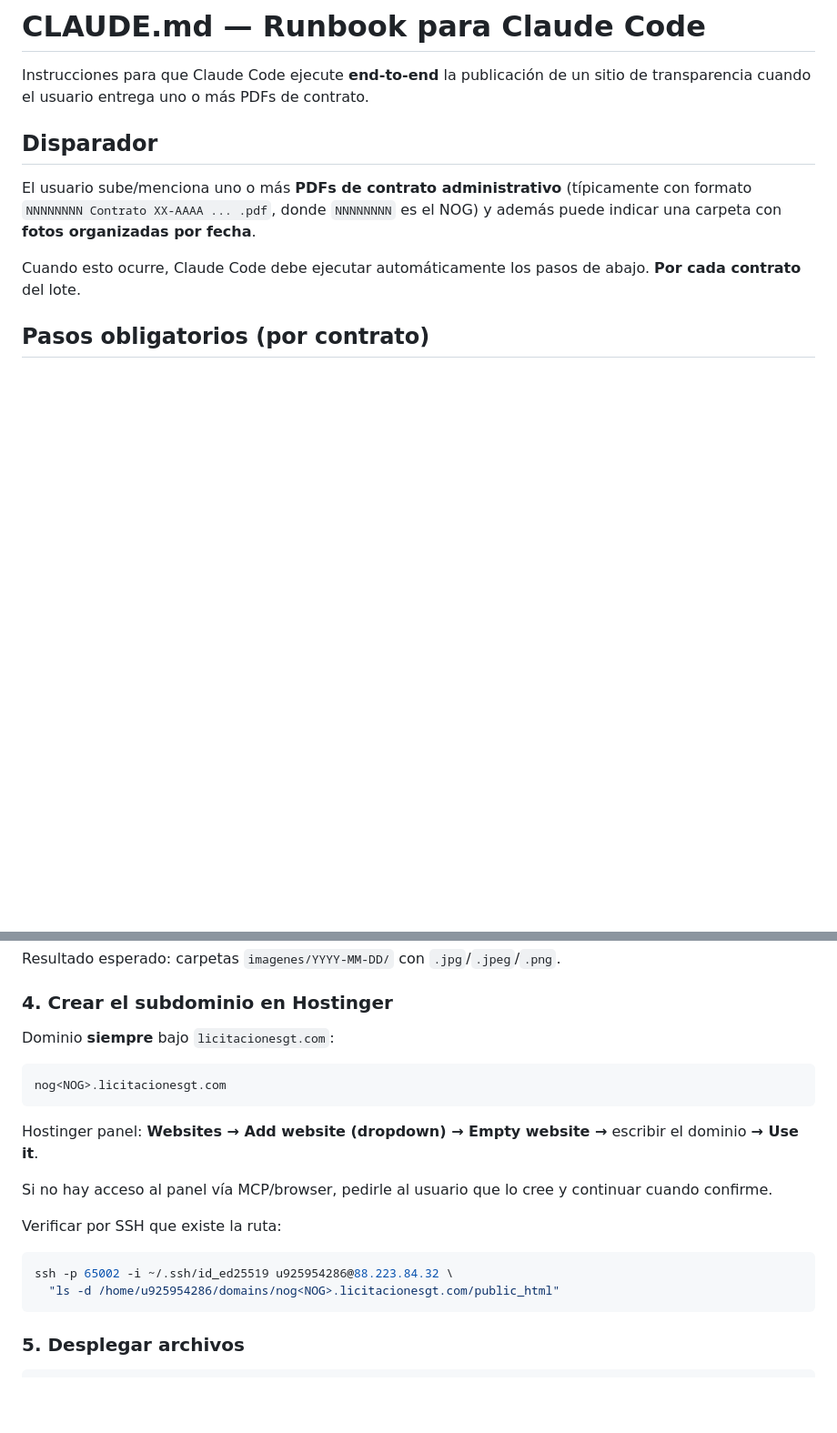
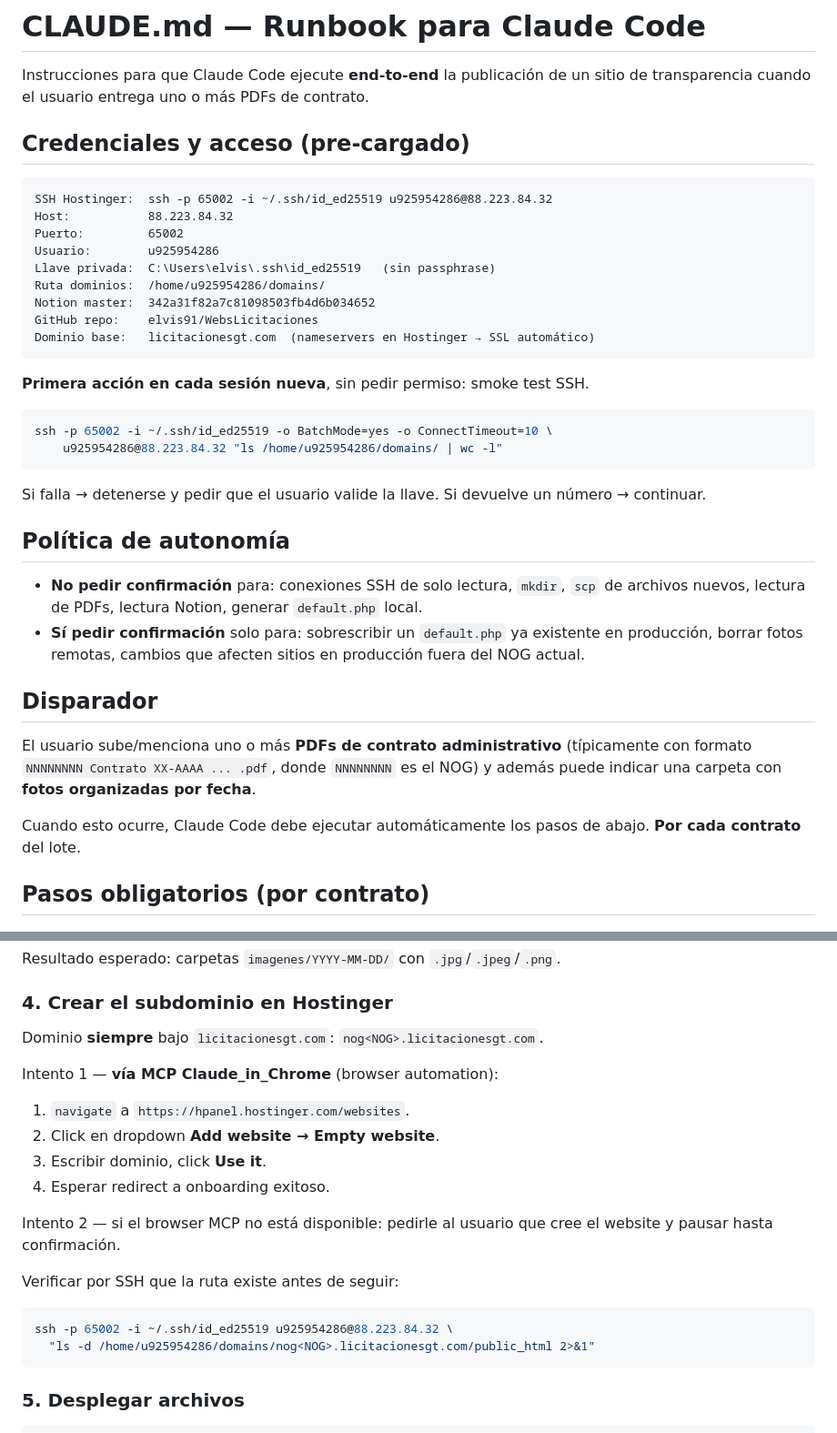
Before and after one commit to elvis91/WebsLicitaciones, a Markdown page: CLAUDE.md, 2 parts joined by grey strips. Shown at 91% size. Drawn GitHub-style; blank space fills up the shorter version.

Commit message:
docs(CLAUDE.md): add pre-loaded credentials + autonomy policy
Una sesión nueva de Claude Code ahora tiene todo lo necesario para
ejecutar autónomamente: SSH, puerto, usuario, llave, IDs de Notion
y repo. Primera acción obligatoria: smoke test SSH. Política
explícita de qué requiere confirmación y qué no.

Co-Authored-By: Claude Sonnet 4.6 <noreply@anthropic.com>

````diff
--- a/CLAUDE.md
+++ b/CLAUDE.md
@@ -1,6 +1,32 @@
 # CLAUDE.md — Runbook para Claude Code
 
 Instrucciones para que Claude Code ejecute **end-to-end** la publicación de un sitio de transparencia cuando el usuario entrega uno o más PDFs de contrato.
+
+## Credenciales y acceso (pre-cargado)
+
+```
+SSH Hostinger:  ssh -p 65002 -i ~/.ssh/id_ed25519 u925954286@88.223.84.32
+Host:           88.223.84.32
+Puerto:         65002
+Usuario:        u925954286
+Llave privada:  C:\Users\elvis\.ssh\id_ed25519   (sin passphrase)
+Ruta dominios:  /home/u925954286/domains/
+Notion master:  342a31f82a7c81098503fb4d6b034652
+GitHub repo:    elvis91/WebsLicitaciones
+Dominio base:   licitacionesgt.com  (nameservers en Hostinger → SSL automático)
+```
+
+**Primera acción en cada sesión nueva**, sin pedir permiso: smoke test SSH.
+```bash
+ssh -p 65002 -i ~/.ssh/id_ed25519 -o BatchMode=yes -o ConnectTimeout=10 \
+    u925954286@88.223.84.32 "ls /home/u925954286/domains/ | wc -l"
+```
+Si falla → detenerse y pedir que el usuario valide la llave. Si devuelve un número → continuar.
+
+## Política de autonomía
+
+- **No pedir confirmación** para: conexiones SSH de solo lectura, `mkdir`, `scp` de archivos nuevos, lectura de PDFs, lectura Notion, generar `default.php` local.
+- **Sí pedir confirmación** solo para: sobrescribir un `default.php` ya existente en producción, borrar fotos remotas, cambios que afecten sitios en producción fuera del NOG actual.
 
 ## Disparador
 
@@ -30,20 +56,20 @@ python scripts/rename_folders.py "<ruta_local_con_fotos>"
 Resultado esperado: carpetas `imagenes/YYYY-MM-DD/` con `.jpg`/`.jpeg`/`.png`.
 
 ### 4. Crear el subdominio en Hostinger
-Dominio **siempre** bajo `licitacionesgt.com`:
+Dominio **siempre** bajo `licitacionesgt.com`: `nog<NOG>.licitacionesgt.com`.
 
-```
-nog<NOG>.licitacionesgt.com
-```
+Intento 1 — **vía MCP Claude_in_Chrome** (browser automation):
+1. `navigate` a `https://hpanel.hostinger.com/websites`.
+2. Click en dropdown **Add website → Empty website**.
+3. Escribir dominio, click **Use it**.
+4. Esperar redirect a onboarding exitoso.
 
-Hostinger panel: **Websites → Add website (dropdown) → Empty website →** escribir el dominio **→ Use it**.
+Intento 2 — si el browser MCP no está disponible: pedirle al usuario que cree el website y pausar hasta confirmación.
 
-Si no hay acceso al panel vía MCP/browser, pedirle al usuario que lo cree y continuar cuando confirme.
-
-Verificar por SSH que existe la ruta:
+Verificar por SSH que la ruta existe antes de seguir:
 ```bash
 ssh -p 65002 -i ~/.ssh/id_ed25519 u925954286@88.223.84.32 \
-  "ls -d /home/u925954286/domains/nog<NOG>.licitacionesgt.com/public_html"
+  "ls -d /home/u925954286/domains/nog<NOG>.licitacionesgt.com/public_html 2>&1"
 ```
 
 ### 5. Desplegar archivos
````
